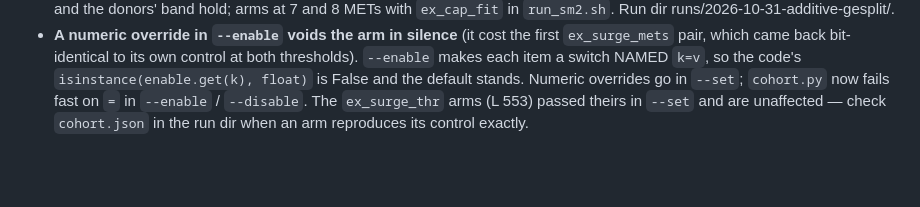
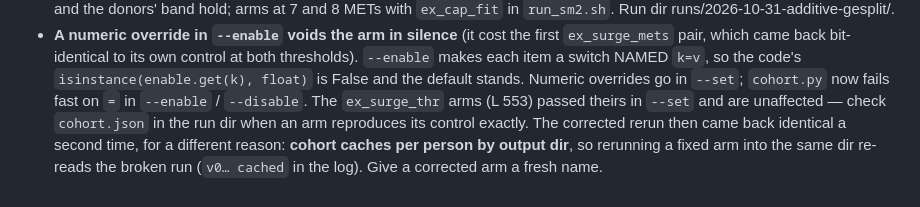
Before and after one commit to loopkitdev/LoopEval, a Markdown page: docs/additive/LESSONS.md, the part around the change. Drawn GitHub-style; blank space fills up the shorter version.

Commit message:
additive: record the per-person output-dir cache trap (a fixed arm rerun into the same dir returns the old run)

```diff
--- a/docs/additive/LESSONS.md
+++ b/docs/additive/LESSONS.md
@@ -903,4 +903,7 @@ evidence to the evidence files.
      back bit-identical to its own control at both thresholds). `--enable` makes each item a switch NAMED `k=v`, so the
      code's `isinstance(enable.get(k), float)` is False and the default stands. Numeric overrides go in `--set`;
      `cohort.py` now fails fast on `=` in `--enable` / `--disable`. The `ex_surge_thr` arms (L 553) passed theirs in
-     `--set` and are unaffected — check `cohort.json` in the run dir when an arm reproduces its control exactly.
+     `--set` and are unaffected — check `cohort.json` in the run dir when an arm reproduces its control exactly. The
+     corrected rerun then came back identical a second time, for a different reason: **cohort caches per person by
+     output dir**, so rerunning a fixed arm into the same dir re-reads the broken run (`v0… cached` in the log). Give a
+     corrected arm a fresh name.
```
Also changed, not shown: docs/agents/additive.md (+2 -0 lines).
